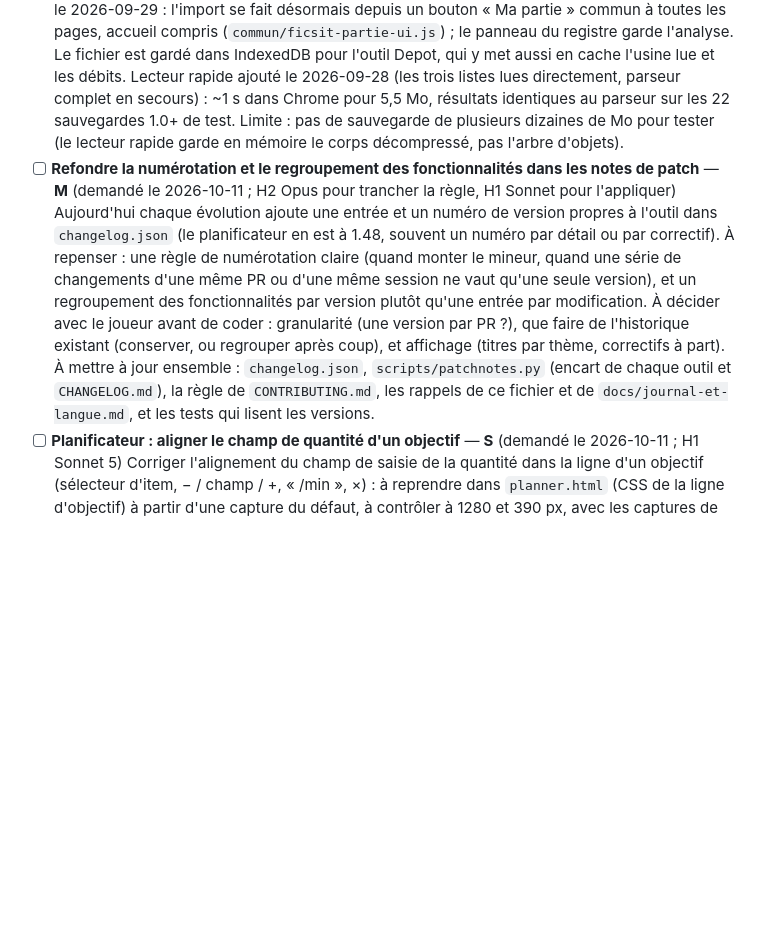
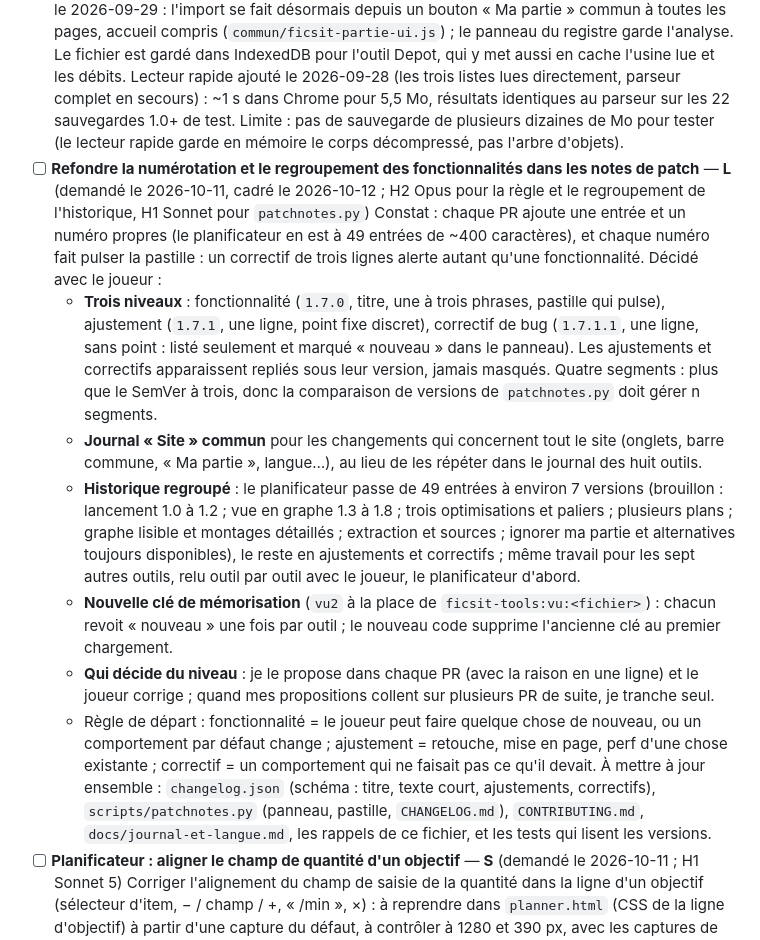
Before and after one commit to Volminoduro/ficsit-tools, a Markdown page: TODO.md, the part around the change. GitHub-like rendering; blank space fills up the shorter version.

Commit message:
TODO : cadrage de la refonte des notes de patch
Co-Authored-By: Claude Sonnet 5.5 <noreply@anthropic.com>
Claude-Session: https://claude.ai/code/session_01UvCGcnqzi4ayMToRtApcG1

```diff
--- a/TODO.md
+++ b/TODO.md
@@ -13,8 +13,16 @@ Rappel : chaque évolution d'un outil passe par une entrée de `changelog.json`
   Module commun `commun/ficsit-partie.js` + Web Worker `commun/ficsit-partie-worker.js` avec le parseur npm @etothepii/satisfactory-file-parser 4.1.2 (MIT, ~280 Ko réduit, ~58 Ko compressé, `scripts/parseur.sh`), vérifié sur 25 sauvegardes réelles (1.0 à 1.2, versions 46 à 58 ; antérieures à 1.0 refusées). Extraction de `mAvailableRecipes`, `mPurchasedSchematics` et des disques durs en attente de choix — structure relevée sur une sauvegarde réelle : il n'y a pas d'acteur « scanner », l'état est dans `BP_ResearchManager.mUnclaimedHardDriveData` (`HardDriveID`, `PendingRewards`, `PendingRewardsRerollsExecuted`) ; une analyse encore en cours (`mSavedOngoingResearch`) n'a pas de choix et n'est pas lue. Revu le 2026-09-27 à la demande du joueur : l'import ne se fait plus que dans l'infographie, dans un panneau latéral (onglet sur le bord droit) : barre de progression, filtre, disques en attente, alternatives débloquées / manquantes, toutes notées sur le critère de l'onglet affiché (énergie, matière, espace ou synthèse), avec gain vs base et verdict gagnante / compromis / perdante. Ajouté le 2026-09-28 : simulation des choix de disques durs (un choix coché par disque, option « Simuler mes choix » qui les ajoute au filtre des combinaisons, duels, catalogue et paliers).
   Revu le 2026-09-29 : l'import se fait désormais depuis un bouton « Ma partie » commun à toutes les pages, accueil compris (`commun/ficsit-partie-ui.js`) ; le panneau du registre garde l'analyse. Le fichier est gardé dans IndexedDB pour l'outil Depot, qui y met aussi en cache l'usine lue et les débits.
   Lecteur rapide ajouté le 2026-09-28 (les trois listes lues directement, parseur complet en secours) : ~1 s dans Chrome pour 5,5 Mo, résultats identiques au parseur sur les 22 sauvegardes 1.0+ de test. Limite : pas de sauvegarde de plusieurs dizaines de Mo pour tester (le lecteur rapide garde en mémoire le corps décompressé, pas l'arbre d'objets).
-- [ ] **Refondre la numérotation et le regroupement des fonctionnalités dans les notes de patch** — **M** (demandé le 2026-10-11 ; H2 Opus pour trancher la règle, H1 Sonnet pour l'appliquer)
-  Aujourd'hui chaque évolution ajoute une entrée et un numéro de version propres à l'outil dans `changelog.json` (le planificateur en est à 1.48, souvent un numéro par détail ou par correctif). À repenser : une règle de numérotation claire (quand monter le mineur, quand une série de changements d'une même PR ou d'une même session ne vaut qu'une seule version), et un regroupement des fonctionnalités par version plutôt qu'une entrée par modification. À décider avec le joueur avant de coder : granularité (une version par PR ?), que faire de l'historique existant (conserver, ou regrouper après coup), et affichage (titres par thème, correctifs à part). À mettre à jour ensemble : `changelog.json`, `scripts/patchnotes.py` (encart de chaque outil et `CHANGELOG.md`), la règle de `CONTRIBUTING.md`, les rappels de ce fichier et de `docs/journal-et-langue.md`, et les tests qui lisent les versions.
+- [ ] **Refondre la numérotation et le regroupement des fonctionnalités dans les notes de patch** — **L** (demandé le 2026-10-11, cadré le 2026-10-12 ; H2 Opus pour la règle et le regroupement de l'historique, H1 Sonnet pour `patchnotes.py`)
+  Constat : chaque PR ajoute une entrée et un numéro propres (le planificateur en est à 49 entrées de ~400 caractères), et chaque numéro fait pulser la pastille : un correctif de trois lignes alerte autant qu'une fonctionnalité.
+  Décidé avec le joueur :
+  - **Trois niveaux** : fonctionnalité (`1.7.0`, titre, une à trois phrases, pastille qui pulse), ajustement (`1.7.1`, une ligne, point fixe discret), correctif de bug (`1.7.1.1`, une ligne, sans point : listé seulement et marqué « nouveau » dans le panneau). Les ajustements et correctifs apparaissent repliés sous leur version, jamais masqués. Quatre segments : plus que le SemVer à trois, donc la comparaison de versions de `patchnotes.py` doit gérer n segments.
+  - **Journal « Site » commun** pour les changements qui concernent tout le site (onglets, barre commune, « Ma partie », langue…), au lieu de les répéter dans le journal des huit outils.
+  - **Historique regroupé** : le planificateur passe de 49 entrées à environ 7 versions (brouillon : lancement 1.0 à 1.2 ; vue en graphe 1.3 à 1.8 ; trois optimisations et paliers ; plusieurs plans ; graphe lisible et montages détaillés ; extraction et sources ; ignorer ma partie et alternatives toujours disponibles), le reste en ajustements et correctifs ; même travail pour les sept autres outils, relu outil par outil avec le joueur, le planificateur d'abord.
+  - **Nouvelle clé de mémorisation** (`vu2` à la place de `ficsit-tools:vu:<fichier>`) : chacun revoit « nouveau » une fois par outil ; le nouveau code supprime l'ancienne clé au premier chargement.
+  - **Qui décide du niveau** : je le propose dans chaque PR (avec la raison en une ligne) et le joueur corrige ; quand mes propositions collent sur plusieurs PR de suite, je tranche seul.
+  - Règle de départ : fonctionnalité = le joueur peut faire quelque chose de nouveau, ou un comportement par défaut change ; ajustement = retouche, mise en page, perf d'une chose existante ; correctif = un comportement qui ne faisait pas ce qu'il devait.
+  À mettre à jour ensemble : `changelog.json` (schéma : titre, texte court, ajustements, correctifs), `scripts/patchnotes.py` (panneau, pastille, `CHANGELOG.md`), `CONTRIBUTING.md`, `docs/journal-et-langue.md`, les rappels de ce fichier, et les tests qui lisent les versions.
 - [ ] **Planificateur : aligner le champ de quantité d'un objectif** — **S** (demandé le 2026-10-11 ; H1 Sonnet 5)
   Corriger l'alignement du champ de saisie de la quantité dans la ligne d'un objectif (sélecteur d'item, − / champ / +, « /min », ×) : à reprendre dans `planner.html` (CSS de la ligne d'objectif) à partir d'une capture du défaut, à contrôler à 1280 et 390 px, avec les captures de référence du planificateur à rafraîchir depuis la CI.
 - [ ] **Coller davantage au style des HUD du jeu** — **L** (≈ 120 000 à 180 000 tokens en tout ; H2 Opus pour la charte, H1 Sonnet pour l'application page par page) — demandé le 2026-10-01
```
